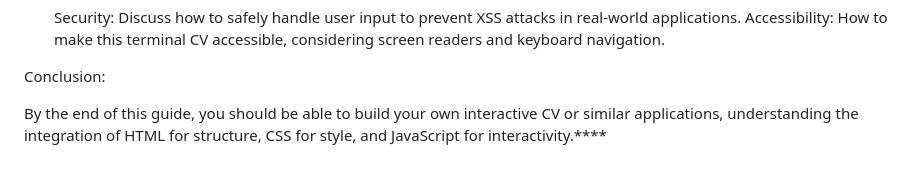
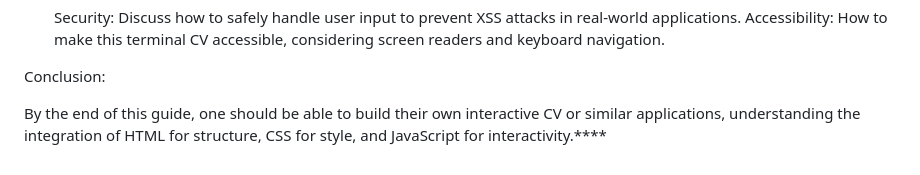
Before and after one commit to mdabir1203/abir.github.io, a Markdown page: README.md, the part around the change. Drawn GitHub-style.

```diff
--- a/README.md
+++ b/README.md
@@ -63,4 +63,4 @@ https://github.com/user-attachments/assets/a13d190f-e653-48b5-b72f-b2a060484554
 
 Conclusion:
 
-By the end of this guide, you should be able to build your own interactive CV or similar applications, understanding the integration of HTML for structure, CSS for style, and JavaScript for interactivity.****
+By the end of this guide, one should be able to build their own interactive CV or similar applications, understanding the integration of HTML for structure, CSS for style, and JavaScript for interactivity.****
```
